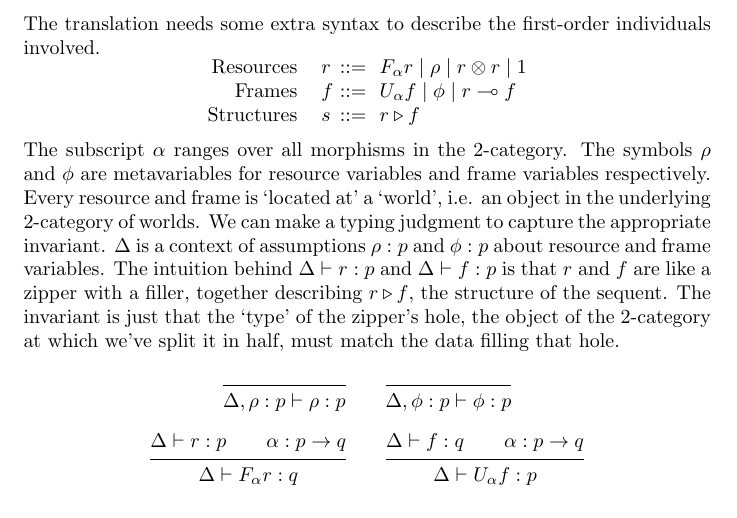
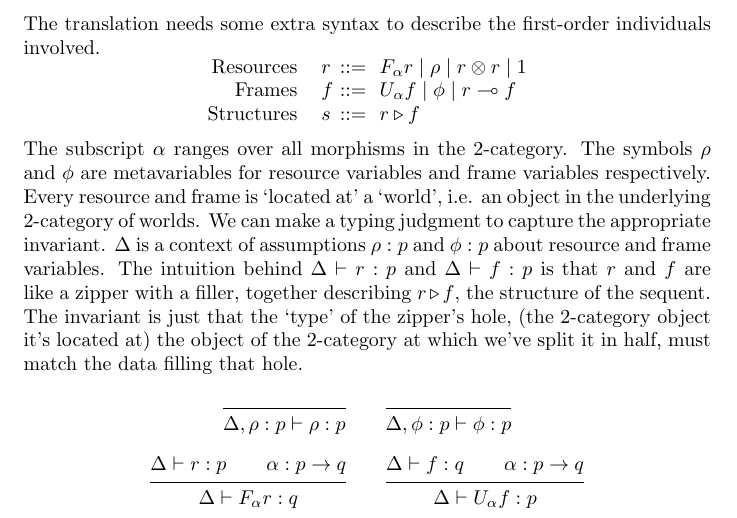
Before and after one commit to jcreedcmu/adjoint, a LaTeX document (adjoint.ltx): part of page 1 of 3, cut so that both start at the same text. Compiled offline with pdfLaTeX.

Commit message:
tiny edit

```diff
--- a/adjoint.ltx
+++ b/adjoint.ltx
@@ -36,8 +36,9 @@ resource and frame variables. The intuition behind $\Delta \prov r :
 p$ and $\Delta \prov f : p$ is that $r$ and $f$ are like a zipper with
 a filler, together describing $r \trov f$, the structure of the
 sequent. The invariant is just that the `type' of the zipper's hole,
-the object of the 2-category at which we've split it in half, must
-match the data filling that hole.
+(the 2-category object it's located at) the object of the 2-category
+at which we've split it in half, must match the data filling that
+hole.
 $$\begin{prooftree}
   \justifies
   \Delta, \rho : p \prov \rho : p
```
